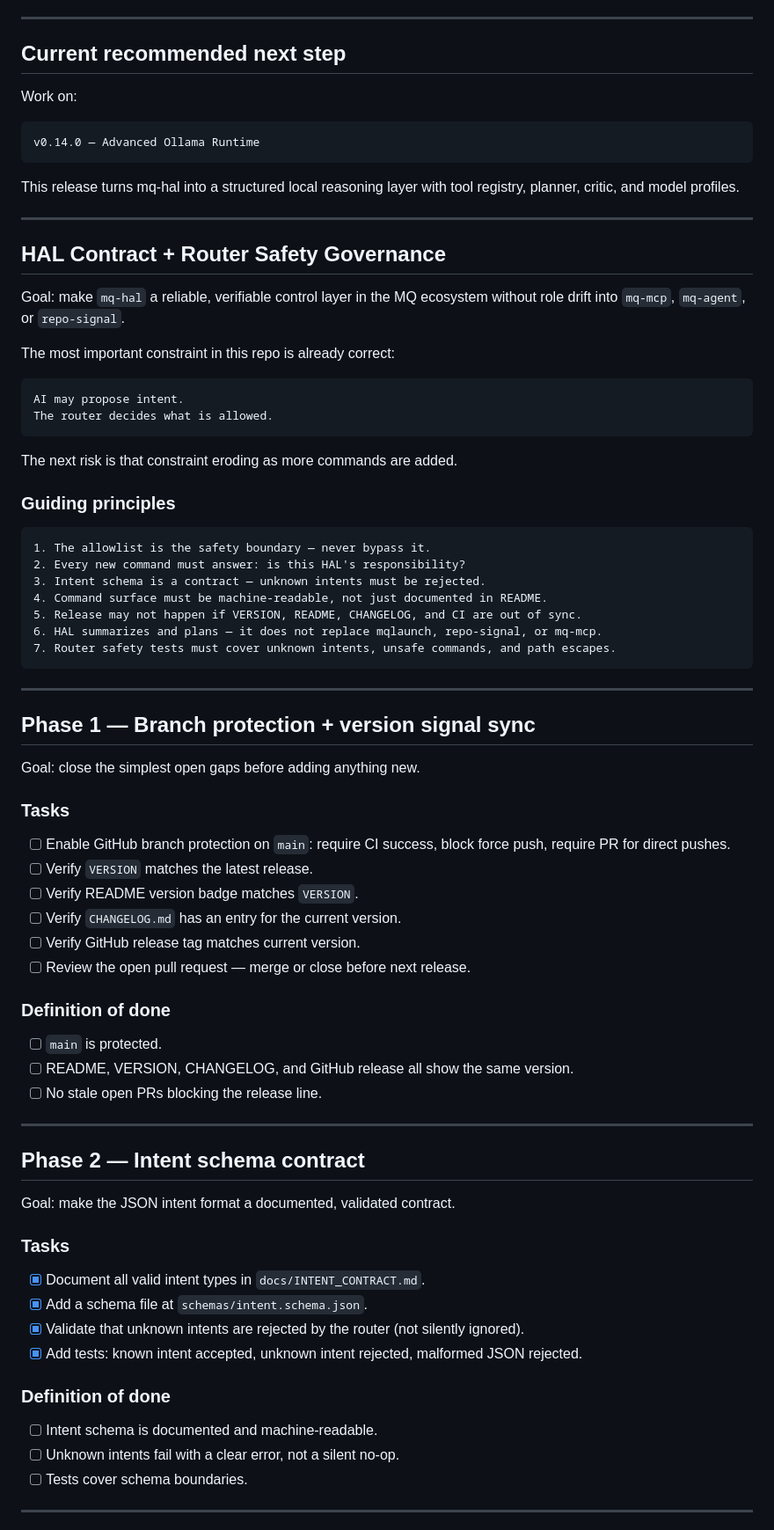
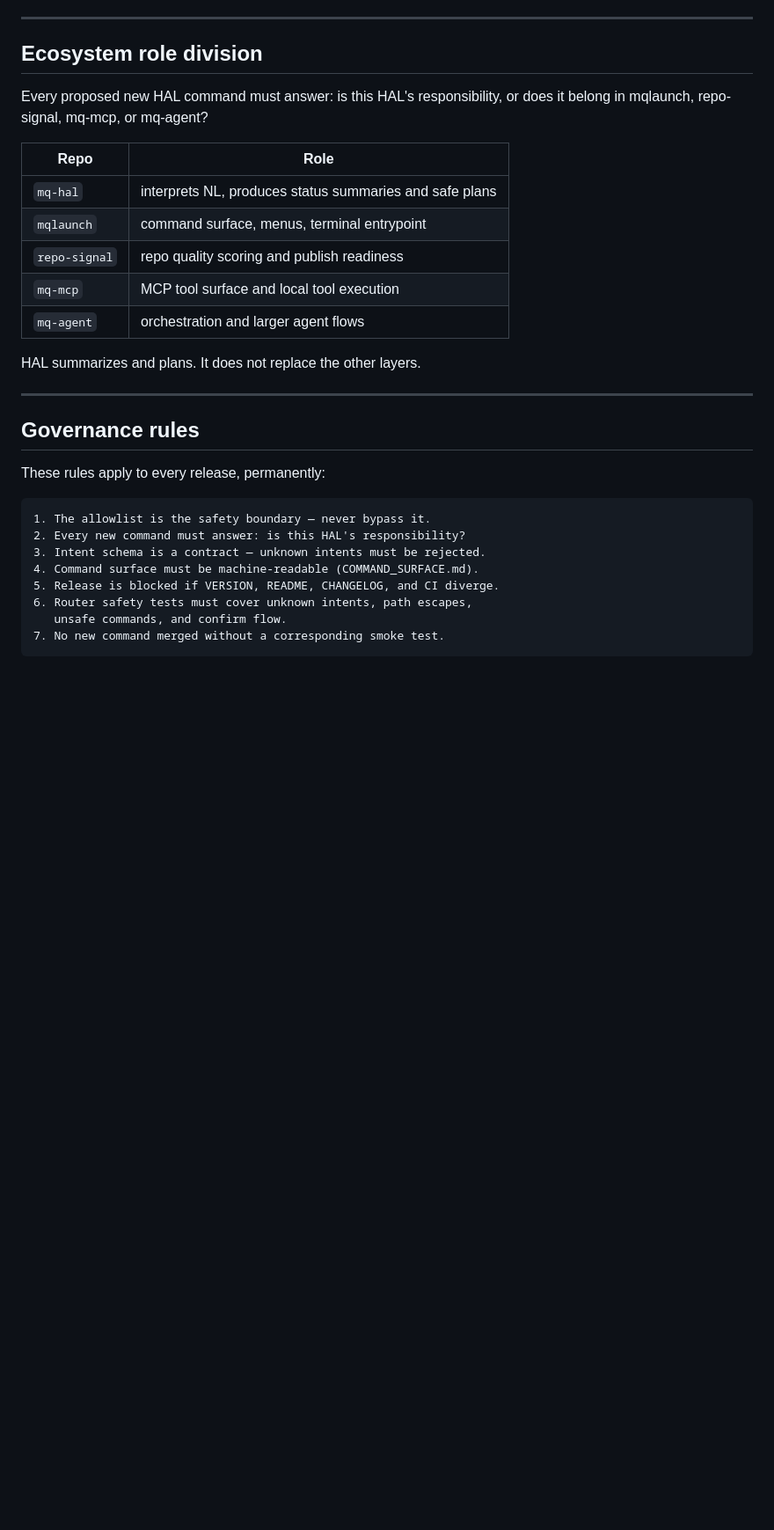
Before and after one commit to MCamner/mq-hal, a Markdown page: ROADMAP.md, the part around one of its changes. Shown at 88% size. GitHub-like rendering; blank space fills up the shorter version.

````diff
--- a/ROADMAP.md
+++ b/ROADMAP.md
@@ -749,86 +838,35 @@ Every powerful feature must have:
 
 ---
 
-## Current recommended next step
+## Ecosystem role division
 
-Work on:
+Every proposed new HAL command must answer: is this HAL's
+responsibility, or does it belong in mqlaunch, repo-signal, mq-mcp,
+or mq-agent?
 
-```text
-v0.14.0 — Advanced Ollama Runtime
-```
+| Repo | Role |
+| --- | --- |
+| `mq-hal` | interprets NL, produces status summaries and safe plans |
+| `mqlaunch` | command surface, menus, terminal entrypoint |
+| `repo-signal` | repo quality scoring and publish readiness |
+| `mq-mcp` | MCP tool surface and local tool execution |
+| `mq-agent` | orchestration and larger agent flows |
 
-This release turns mq-hal into a structured local reasoning layer with
-tool registry, planner, critic, and model profiles.
+HAL summarizes and plans. It does not replace the other layers.
 
 ---
 
-## HAL Contract + Router Safety Governance
+## Governance rules
 
-Goal: make `mq-hal` a reliable, verifiable control layer in the MQ
-ecosystem without role drift into `mq-mcp`, `mq-agent`, or `repo-signal`.
-
-The most important constraint in this repo is already correct:
-
-```text
-AI may propose intent.
-The router decides what is allowed.
-```
-
-The next risk is that constraint eroding as more commands are added.
-
-### Guiding principles
+These rules apply to every release, permanently:
 
 ```text
 1. The allowlist is the safety boundary — never bypass it.
 2. Every new command must answer: is this HAL's responsibility?
 3. Intent schema is a contract — unknown intents must be rejected.
-4. Command surface must be machine-readable, not just documented in README.
-5. Release may not happen if VERSION, README, CHANGELOG, and CI are out of sync.
-6. HAL summarizes and plans — it does not replace mqlaunch, repo-signal, or mq-mcp.
-7. Router safety tests must cover unknown intents, unsafe commands, and path escapes.
+4. Command surface must be machine-readable (COMMAND_SURFACE.md).
+5. Release is blocked if VERSION, README, CHANGELOG, and CI diverge.
+6. Router safety tests must cover unknown intents, path escapes,
+   unsafe commands, and confirm flow.
+7. No new command merged without a corresponding smoke test.
 ```
-
----
-
-## Phase 1 — Branch protection + version signal sync
-
-Goal: close the simplest open gaps before adding anything new.
-
-### Tasks
-
-- [ ] Enable GitHub branch protection on `main`: require CI success,
-  block force push, require PR for direct pushes.
-- [ ] Verify `VERSION` matches the latest release.
-- [ ] Verify README version badge matches `VERSION`.
-- [ ] Verify `CHANGELOG.md` has an entry for the current version.
-- [ ] Verify GitHub release tag matches current version.
-- [ ] Review the open pull request — merge or close before next release.
-
-### Definition of done
-
-- [ ] `main` is protected.
-- [ ] README, VERSION, CHANGELOG, and GitHub release all show the same version.
-- [ ] No stale open PRs blocking the release line.
-
----
-
-## Phase 2 — Intent schema contract
-
-Goal: make the JSON intent format a documented, validated contract.
-
-### Tasks
-
-- [x] Document all valid intent types in `docs/INTENT_CONTRACT.md`.
-- [x] Add a schema file at `schemas/intent.schema.json`.
-- [x] Validate that unknown intents are rejected by the router (not silently ignored).
-- [x] Add tests: known intent accepted, unknown intent rejected,
-  malformed JSON rejected.
-
-### Definition of done
-
-- [ ] Intent schema is documented and machine-readable.
-- [ ] Unknown intents fail with a clear error, not a silent no-op.
-- [ ] Tests cover schema boundaries.
-
----
-
````
Also changed, not shown: other parts of ROADMAP.md (+95 -128 lines).
